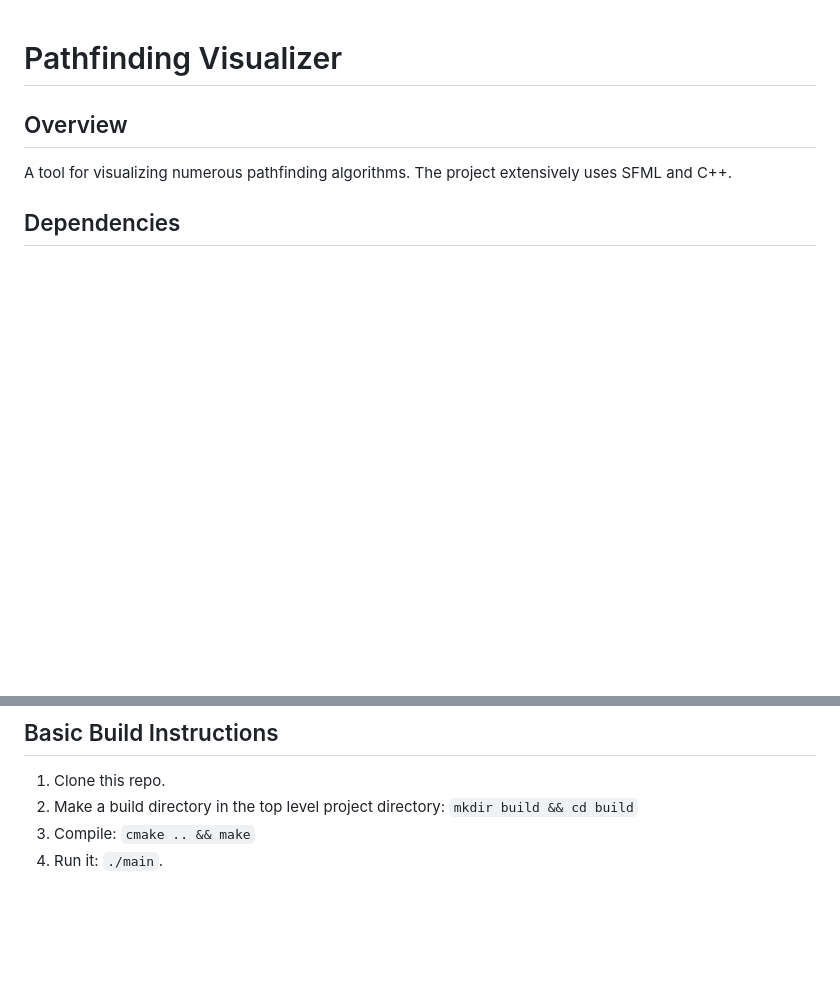
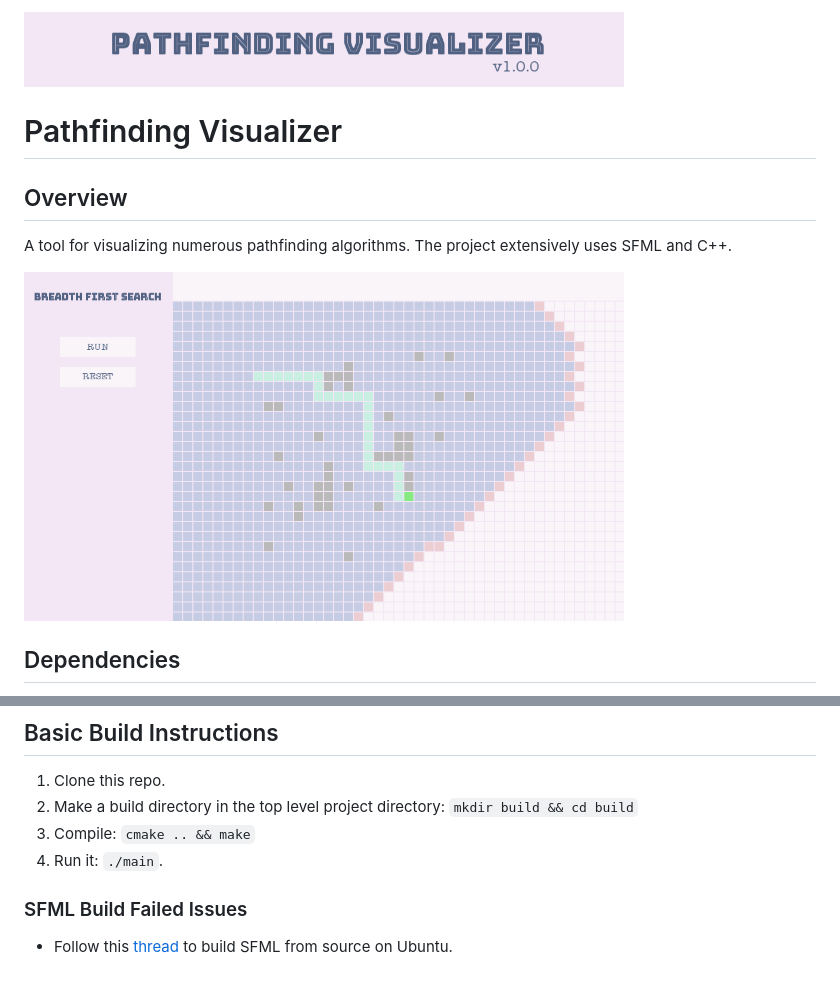
Before and after one commit to mlsdpk/path-finding-visualizer, a Markdown page: README.md, 2 parts joined by grey strips. GitHub-like rendering; pictures changed too: figures/cover0.png (added), figures/cover1.png (added); blank space fills up the shorter version.

```diff
--- a/README.md
+++ b/README.md
@@ -1,8 +1,12 @@
+<img src="figures/cover0.png" alt="drawing" width="600"/>
+
 # Pathfinding Visualizer
 
 ## Overview
 
 A tool for visualizing numerous pathfinding algorithms. The project extensively uses SFML and C++.
+
+<img src="figures/cover1.png" alt="drawing" width="600"/>
 
 ## Dependencies
 
@@ -25,3 +29,7 @@ A tool for visualizing numerous pathfinding algorithms. The project extensively
 2. Make a build directory in the top level project directory: `mkdir build && cd build`
 3. Compile: `cmake .. && make`
 4. Run it: `./main`.
+
+### SFML Build Failed Issues
+
+- Follow this [thread](https://en.sfml-dev.org/forums/index.php?topic=20638.0) to build SFML from source on Ubuntu.
```
Also changed, not shown: figures/main_menu.jpeg (deleted), 14 other files.
